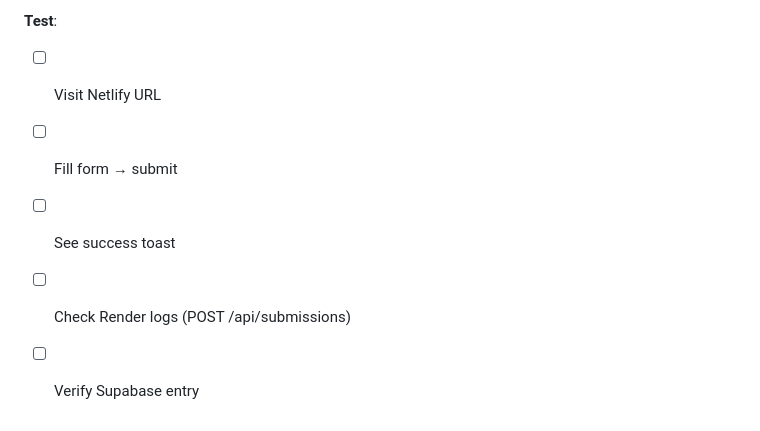
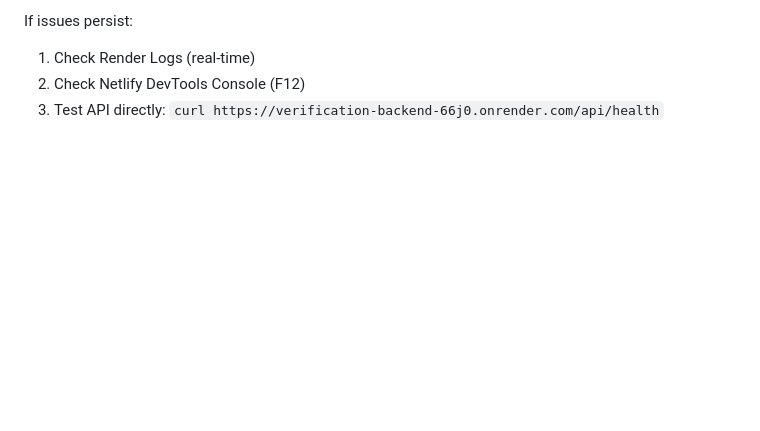
Before and after one commit to Reine-chimene/verification, a Markdown page: DEPLOYMENT_GUIDE.md, the part around one of its changes. Rendered like a GitHub page; blank space fills up the shorter version.

```diff
--- a/DEPLOYMENT_GUIDE.md
+++ b/DEPLOYMENT_GUIDE.md
@@ -144,7 +122,5 @@ backend/
 
-**Test**:
-- [ ] Visit Netlify URL
-- [ ] Fill form → submit
-- [ ] See success toast
-- [ ] Check Render logs (POST /api/submissions)
-- [ ] Verify Supabase entry
+If issues persist:
+1. Check Render Logs (real-time)
+2. Check Netlify DevTools Console (F12)
+3. Test API directly: `curl https://verification-backend-66j0.onrender.com/api/health`
```
Also changed, not shown: other parts of DEPLOYMENT_GUIDE.md (+92 -114 lines).
